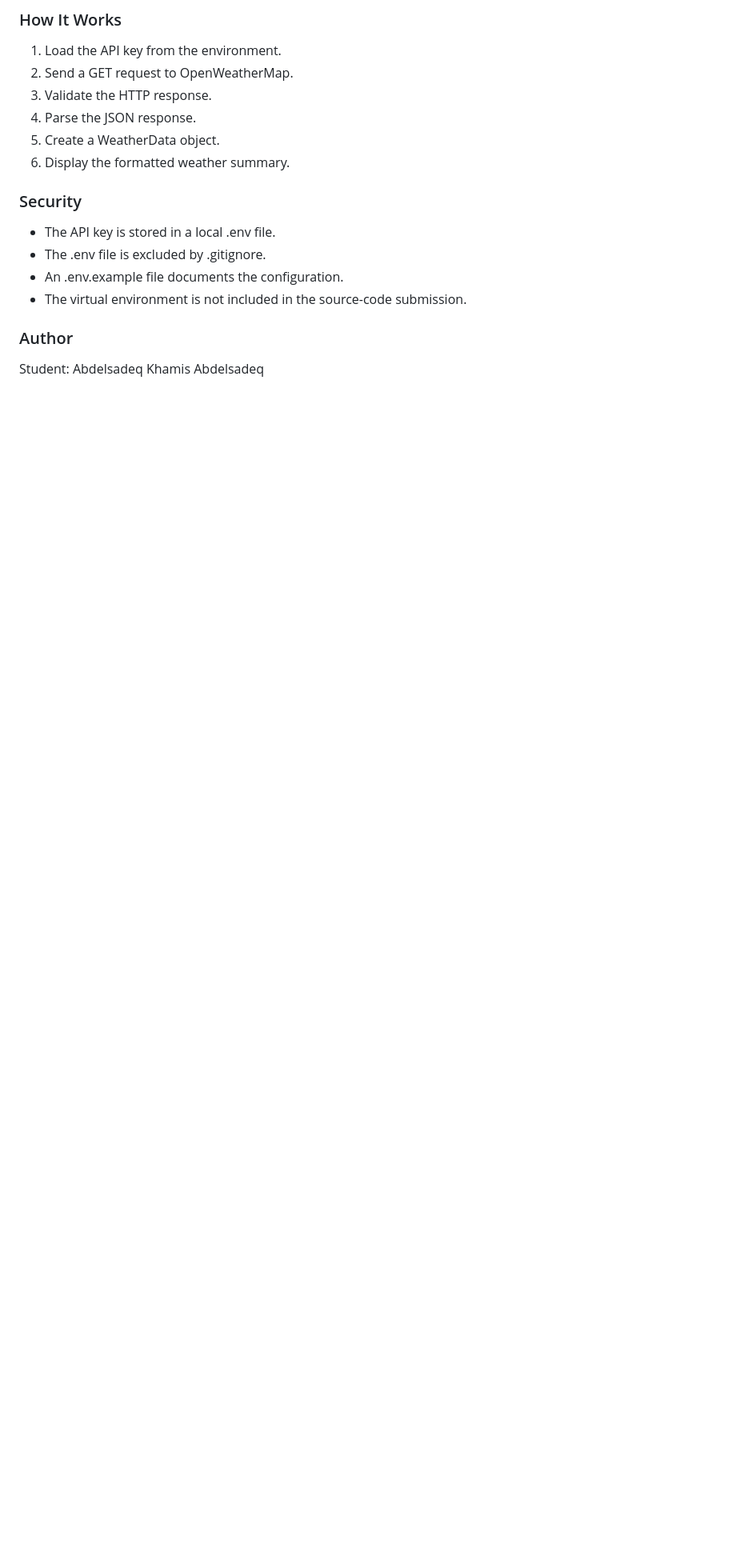
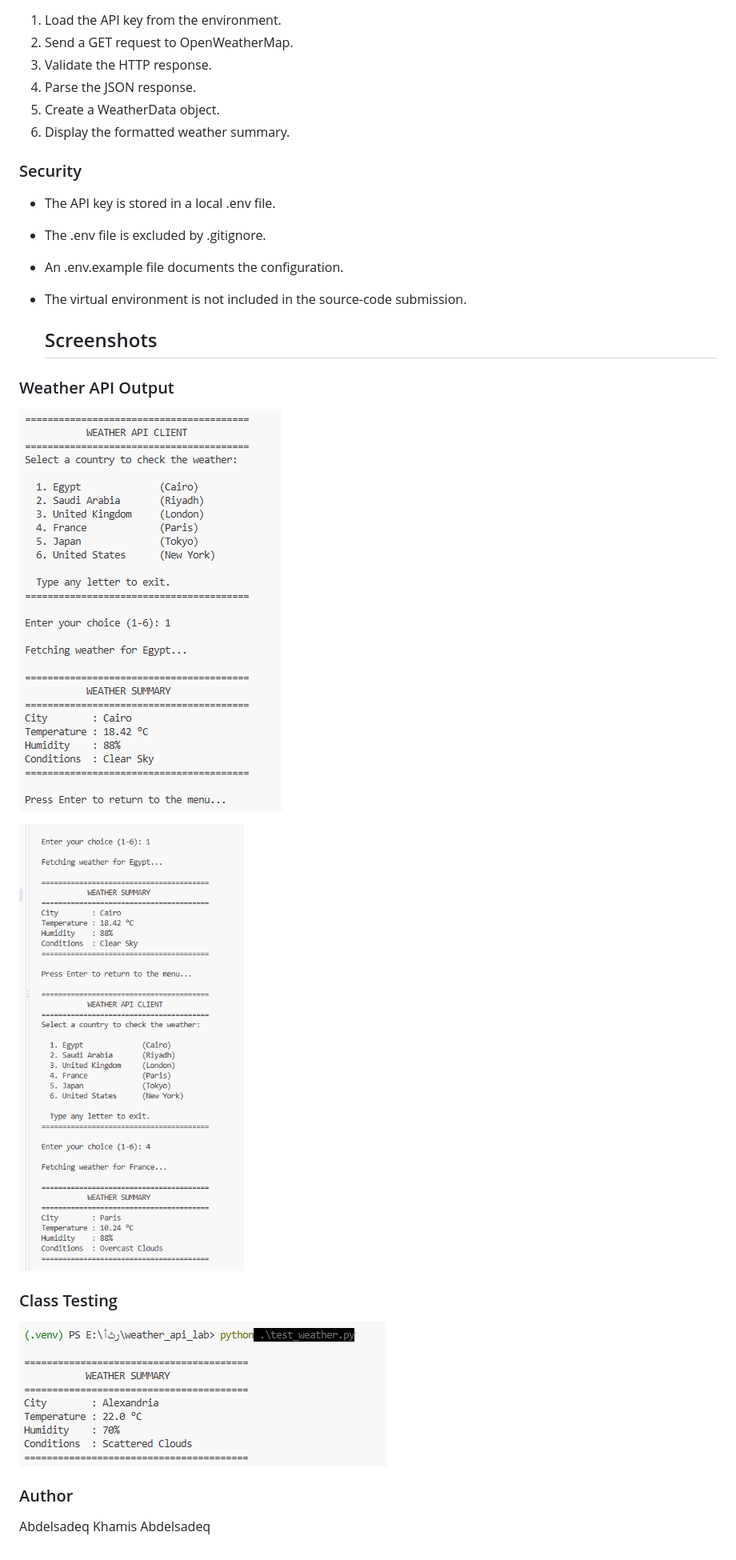
Before and after one commit to Abdelsadeq/python-rest-api-weather-lab, a Markdown page: README.md, the part around the change. Shown at 80% size. GitHub-like rendering; pictures changed too: screenshots/01-weather-output.png (added), screenshots/02-weather-output.png (added), screenshots/03-tests-passed.png (added); blank space fills up the shorter version.

Commit message:
Add project execution screenshots

```diff
--- a/README.md
+++ b/README.md
@@ -105,6 +105,16 @@ Run the JSON parsing and class tests:
 - The virtual environment is not included in the
   source-code submission.
 
+  ## Screenshots
+
+### Weather API Output
+![Weather API Output (Sample 01)](screenshots/01-weather-output.png)
+
+![Weather API Output (Sample 02)](screenshots/02-weather-output.png)
+
+### Class Testing
+![Tests Passed](screenshots/03-tests-passed.png)
+
 ### Author
 
-Student: Abdelsadeq Khamis Abdelsadeq
+Abdelsadeq Khamis Abdelsadeq
```
